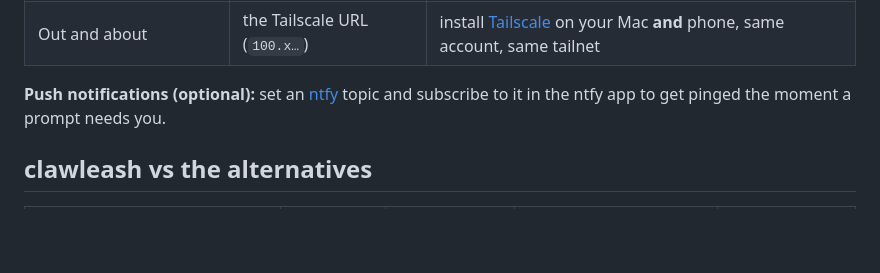
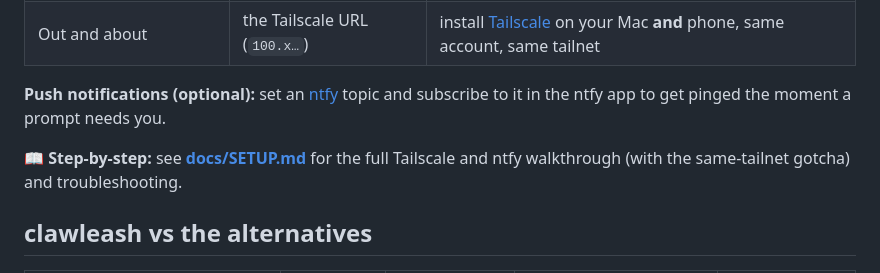
Before and after one commit to wilsonwang0713/clawleash, a Markdown page: README.md, the part around the change. Drawn GitHub-style; blank space fills up the shorter version.

```diff
--- a/README.md
+++ b/README.md
@@ -63,6 +63,8 @@ The `PermissionRequest` hook **blocks** while clawleash holds the HTTP request o
 | Out and about | the Tailscale URL (`100.x…`) | install [Tailscale](https://tailscale.com) on your Mac **and** phone, same account, same tailnet |
 
 **Push notifications (optional):** set an [ntfy](https://ntfy.sh) topic and subscribe to it in the ntfy app to get pinged the moment a prompt needs you.
+
+📖 **Step-by-step:** see **[docs/SETUP.md](docs/SETUP.md)** for the full Tailscale and ntfy walkthrough (with the same-tailnet gotcha) and troubleshooting.
 
 ## clawleash vs the alternatives
 
```
Also changed, not shown: docs/SETUP.md (added, +86 -0 lines).
